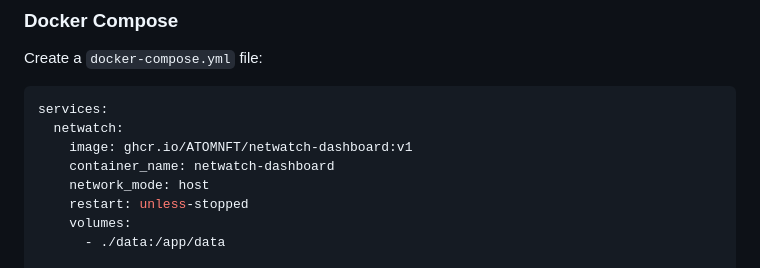
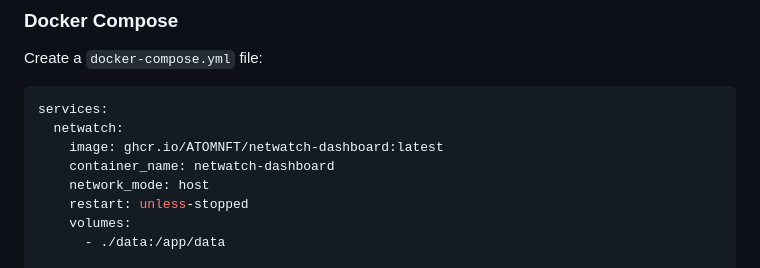
Before and after one commit to ATOMNFT/NetWatch-Dashboard, a Markdown page: README.md, the part around the change. Rendered like a GitHub page.

````diff
--- a/README.md
+++ b/README.md
@@ -135,7 +135,7 @@ Create a `docker-compose.yml` file:
 ```yaml
 services:
   netwatch:
-    image: ghcr.io/ATOMNFT/netwatch-dashboard:v1
+    image: ghcr.io/ATOMNFT/netwatch-dashboard:latest
     container_name: netwatch-dashboard
     network_mode: host
     restart: unless-stopped
````
